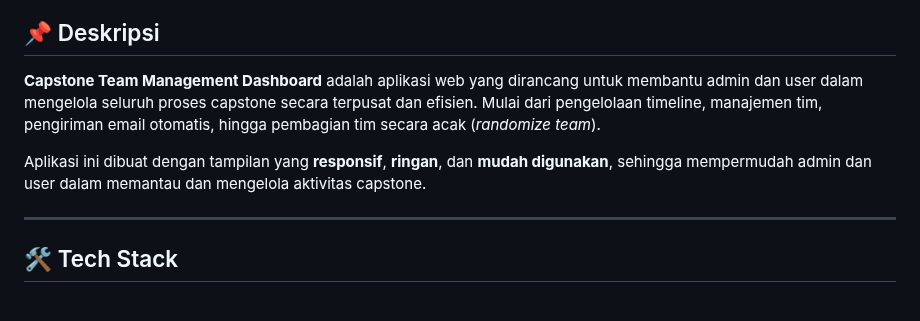
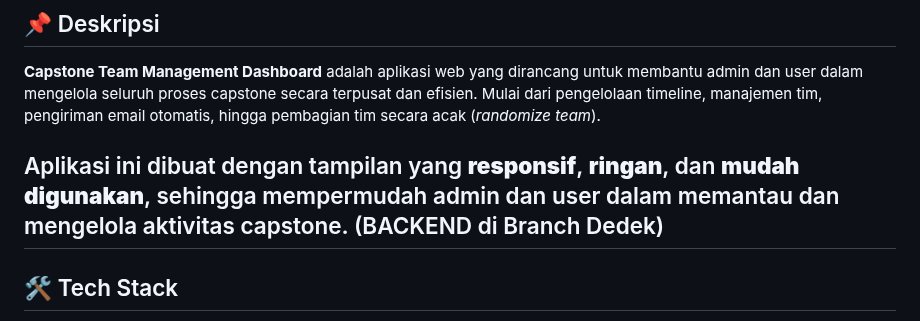
Before and after one commit to Darknqss/Tugas-Capstone-ASAH-, a Markdown page: README.md, the part around the change. Drawn GitHub-style.

```diff
--- a/README.md
+++ b/README.md
@@ -5,7 +5,7 @@
 **Capstone Team Management Dashboard** adalah aplikasi web yang dirancang untuk membantu admin dan user dalam mengelola seluruh proses capstone secara terpusat dan efisien. Mulai dari pengelolaan timeline, manajemen tim, pengiriman email otomatis, hingga pembagian tim secara acak (*randomize team*).
 
 Aplikasi ini dibuat dengan tampilan yang **responsif**, **ringan**, dan **mudah digunakan**, sehingga mempermudah admin dan user dalam memantau dan mengelola aktivitas capstone.
-
+(BACKEND di Branch Dedek)
 ---
 
 ## 🛠️ Tech Stack
```
